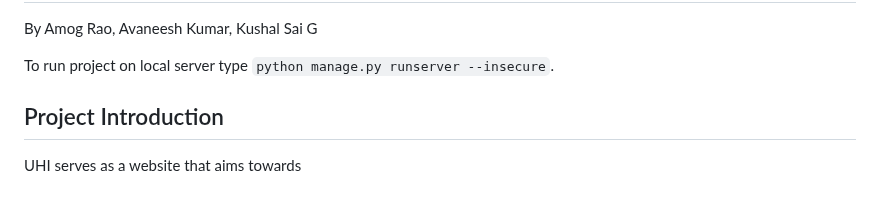
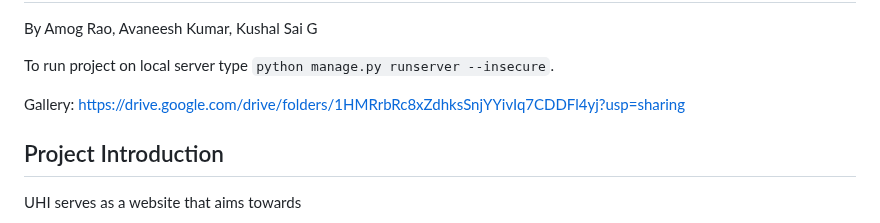
Before and after one commit to amograo24/hpe2022, a Markdown page: README.md, the part around the change. Drawn GitHub-style; blank space fills up the shorter version.

````diff
--- a/README.md
+++ b/README.md
@@ -4,6 +4,8 @@ UHI - Unified Health Interface
 By Amog Rao, Avaneesh Kumar, Kushal Sai G
 
 To run project on local server type ```python manage.py runserver --insecure```.
+
+Gallery: https://drive.google.com/drive/folders/1HMRrbRc8xZdhksSnjYYivIq7CDDFl4yj?usp=sharing
 
 Project Introduction
 --------------------
````
